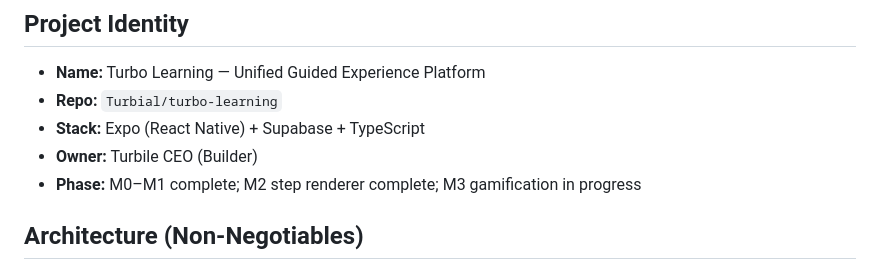
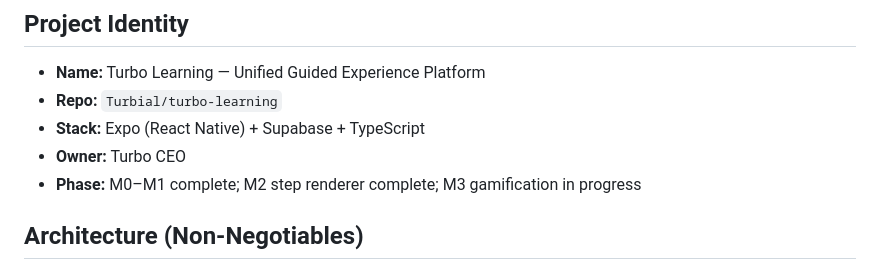
Before and after one commit to Turbial/turbo-learning, a Markdown page: AGENTS.md, the part around the change. GitHub-like rendering.

Commit message:
Update ownership: Turbo CEO now owns Educational Platform (per Marcus restructure 2026-05-28)

```diff
--- a/AGENTS.md
+++ b/AGENTS.md
@@ -5,7 +5,7 @@
 - **Name:** Turbo Learning — Unified Guided Experience Platform
 - **Repo:** `Turbial/turbo-learning`
 - **Stack:** Expo (React Native) + Supabase + TypeScript
-- **Owner:** Turbile CEO (Builder)
+- **Owner:** Turbo CEO
 - **Phase:** M0–M1 complete; M2 step renderer complete; M3 gamification in progress
 
 ## Architecture (Non-Negotiables)
```
